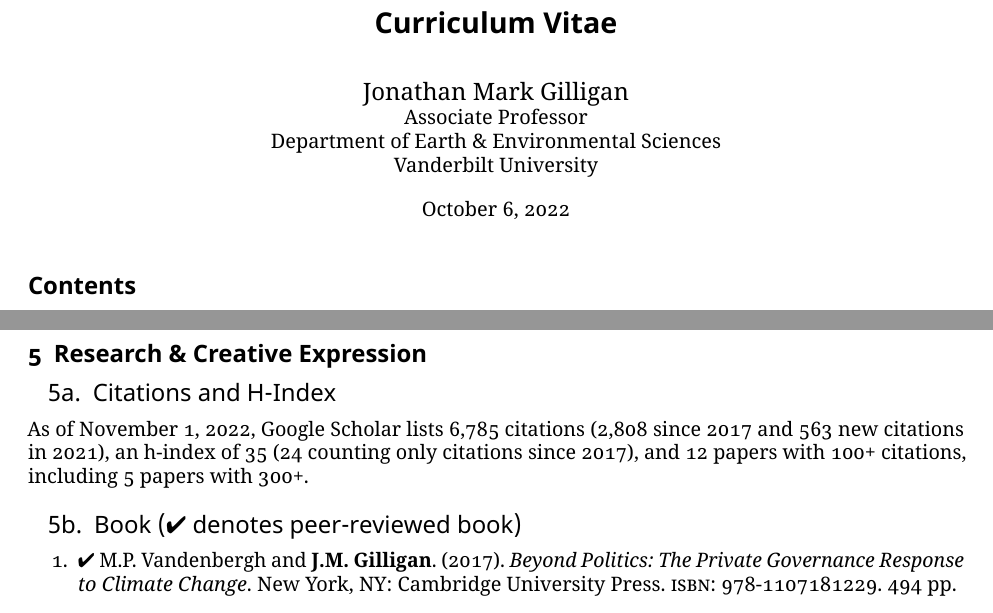
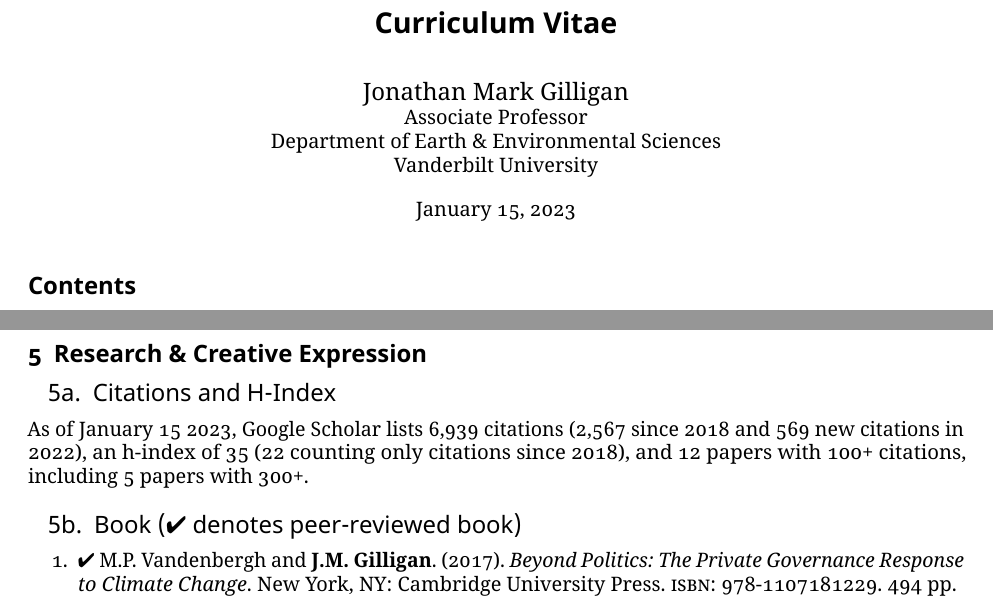
Before and after one commit to jonathan-g/jg_cv, a LaTeX document (Gilligan_CV_nc.tex, which reads citation-metrics.tex): two parts of pages 1 and 3 of 25, joined at a grey line, cut so that both start at the same text. The pictures show the PDF file Gilligan_CV_nc.pdf that the author committed with the source.

Commit message:
Updated for Jan. 2023.

```diff
--- a/Gilligan_CV_nc.tex
+++ b/Gilligan_CV_nc.tex
@@ -23,7 +23,7 @@
 
 \usepackage{microtype}
 
-\newcommand{\thedate}{October 6, 2022}
+\newcommand{\thedate}{January 15, 2023}
 \newcommand{\fullname}{Jonathan M. Gilligan}
 
 \input{preamble}
--- a/citation-metrics.tex
+++ b/citation-metrics.tex
@@ -1,7 +1,7 @@
 % I have published 1 book, 95 scholarly papers and
 % book chapters, and hold 2 patents.
 %
-As of November 1, 2022, Google Scholar lists
-6,785 citations (2,808 since 2017 and 563 new citations in 2021),
-an h-index of~35 (24~counting only citations since 2017),
+As of January 15 2023, Google Scholar lists
+6,939 citations (2,567 since 2018 and 569 new citations in 2022),
+an h-index of~35 (22~counting only citations since 2018),
 and 12~papers with 100+~citations, including 5~papers with 300+.
```
Also changed, not shown: service_profession.tex (+5 -5 lines), Gilligan_CV.pdf, Gilligan_CV_nc.pdf.
